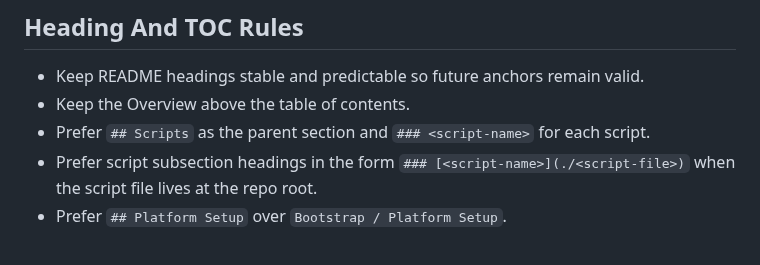
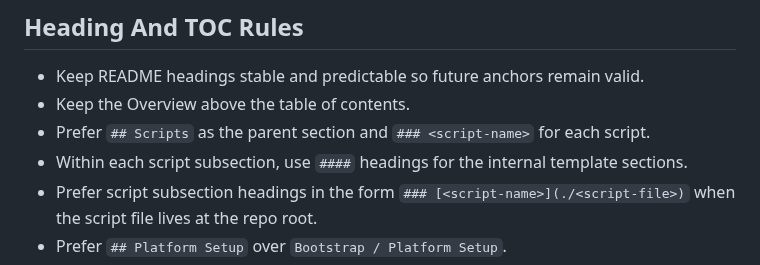
Before and after one commit to majal/maj-scripts, a Markdown page: AGENTS.md, the part around one of its changes. Drawn GitHub-style.

Commit message:
Fix script heading hierarchy

```diff
--- a/AGENTS.md
+++ b/AGENTS.md
@@ -95,6 +95,7 @@ Assume these are intentionally human-authored voice and branding choices. AI sho
 - Keep README headings stable and predictable so future anchors remain valid.
 - Keep the Overview above the table of contents.
 - Prefer `## Scripts` as the parent section and `### <script-name>` for each script.
+- Within each script subsection, use `####` headings for the internal template sections.
 - Prefer script subsection headings in the form `### [<script-name>](./<script-file>)` when the script file lives at the repo root.
 - Prefer `## Platform Setup` over `Bootstrap / Platform Setup`.
 - In the main README TOC, prefer top-level setup topics like `Python` and `Package Managers`, with platform-specific entries discoverable inside those sections instead of crowding the main TOC.
```
Also changed, not shown: other parts of AGENTS.md (+7 -7 lines), README.md (+14 -14 lines).
